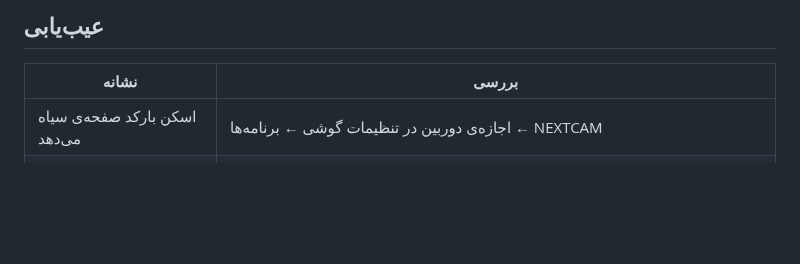
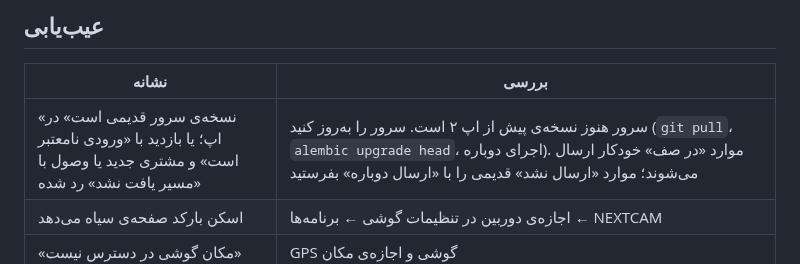
Before and after one commit to umah2000/hesab, a Markdown page: docs/install/visitor-app.md, the part around the change. Drawn GitHub-style; blank space fills up the shorter version.

```diff
--- a/docs/install/visitor-app.md
+++ b/docs/install/visitor-app.md
@@ -46,6 +46,7 @@ flutter build apk --release
 ## عیب‌یابی
 | نشانه | بررسی |
 |---|---|
+| «نسخه‌ی سرور قدیمی است» در اپ؛ یا بازدید با «ورودی نامعتبر است» و مشتری جدید یا وصول با «مسیر یافت نشد» رد شده | سرور هنوز نسخه‌ی پیش از اپ ۲ است. سرور را به‌روز کنید (`git pull`، `alembic upgrade head`، اجرای دوباره). موارد «در صف» خودکار ارسال می‌شوند؛ موارد «ارسال نشد» قدیمی را با «ارسال دوباره» بفرستید |
 | اسکن بارکد صفحه‌ی سیاه می‌دهد | اجازه‌ی دوربین در تنظیمات گوشی ← برنامه‌ها ← NEXTCAM |
 | «مکان گوشی در دسترس نیست» | GPS گوشی و اجازه‌ی مکان |
 | اعلان روی گوشی نمی‌آید | اجازه‌ی اعلان؛ اعلان فقط پس از همگام‌سازی می‌رسد |
```
Also changed, not shown: docs/design/screenshots/131-app-server-outdated.png (added), 11 other files.
